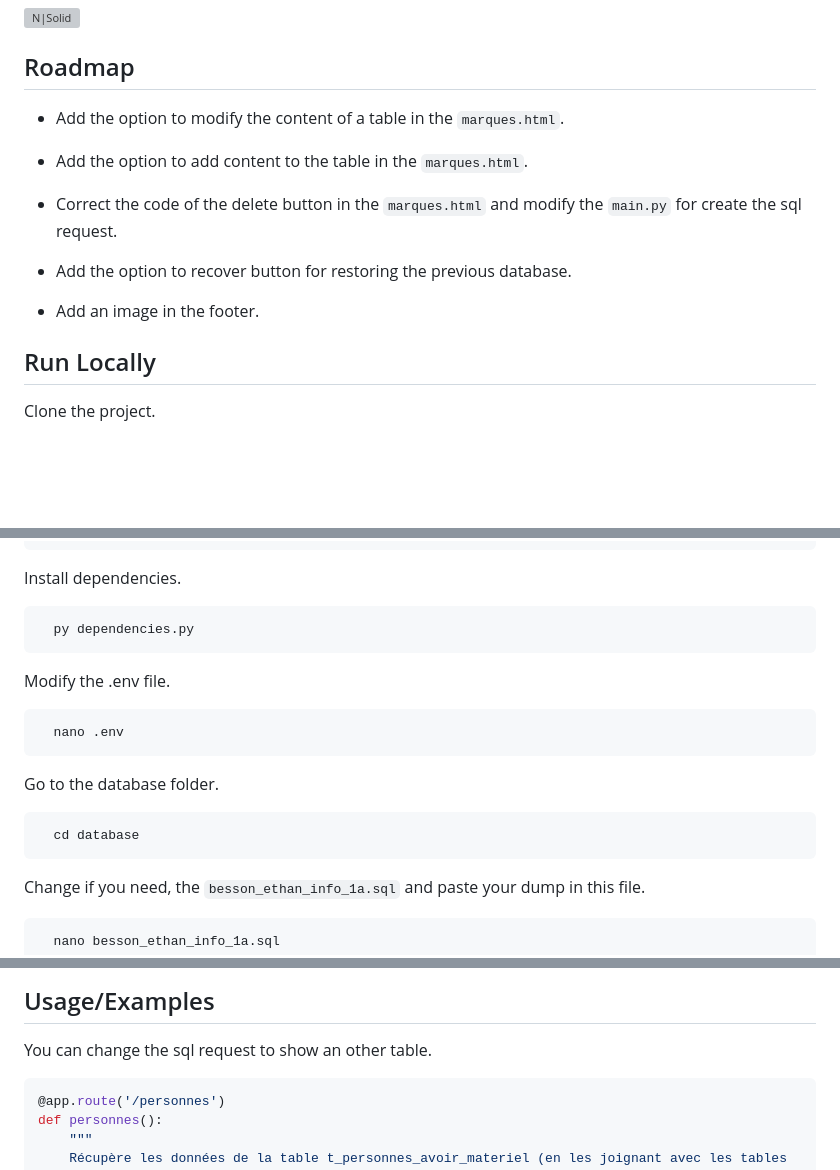
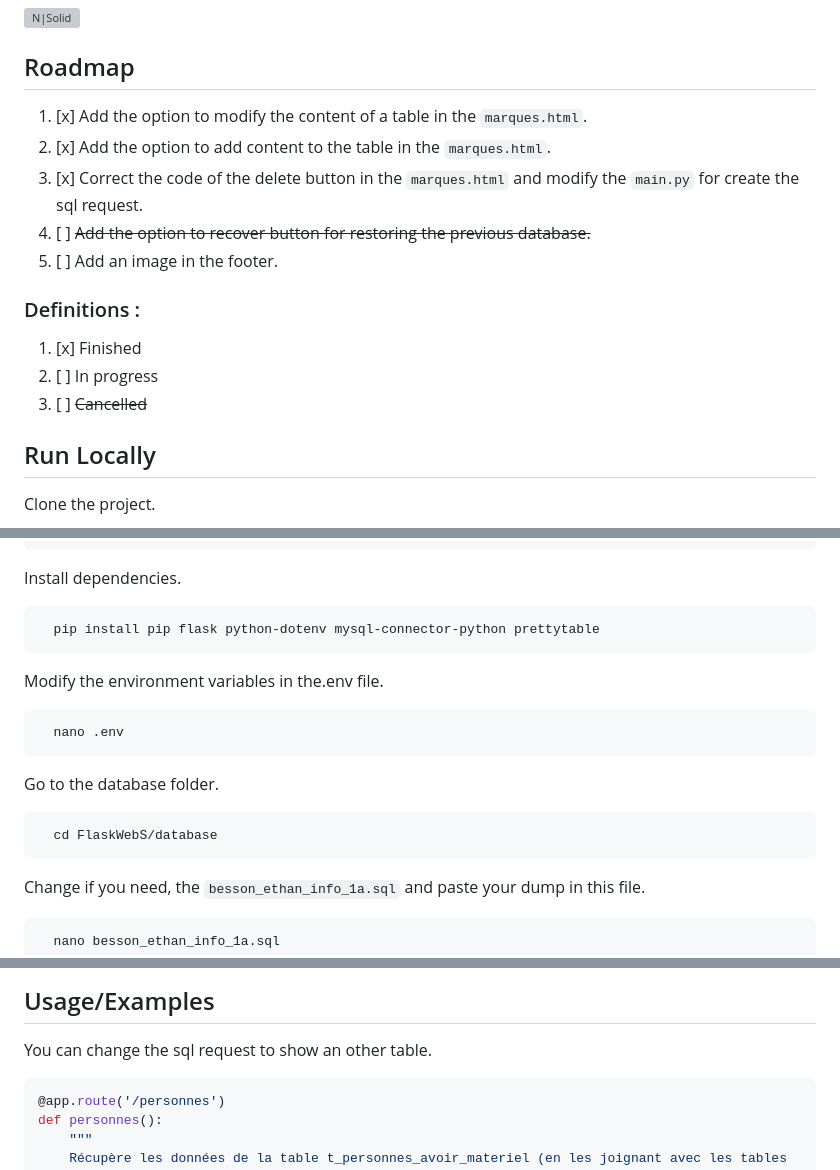
Before and after one commit to InstaZDLL/Besson_Ethan_info1a_164_2023, a Markdown page: README.md, 3 parts joined by grey strips. Rendered like a GitHub page; blank space fills up the shorter version; grey boxes are pictures that could not be loaded.

Commit message:
Modification of the roadmap

````diff
--- a/README.md
+++ b/README.md
@@ -11,15 +11,19 @@ The goal of this project is to show our skills and understanding of web developm
 ## Roadmap
 
 
-- Add the option to modify the content of a table in the `marques.html`.
+1. [x] Add the option to modify the content of a table in the `marques.html`.
+2. [x] Add the option to add content to the table in the `marques.html`.
+3. [x] Correct the code of the delete button in the `marques.html` and modify the `main.py` for create the sql request.
+4. [ ] ~~Add the option to recover button for restoring the previous database.~~
+5. [ ] Add an image in the footer.
 
-- Add the option to add content to the table in the `marques.html`.
 
-- Correct the code of the delete button in the `marques.html` and modify the `main.py` for create the sql request.
+### Definitions :
 
-- Add the option to recover button for restoring the previous database.
 
-- Add an image in the footer.
+1. [x] Finished
+2. [ ] In progress
+3. [ ] ~~Cancelled~~
 
 
 ## Run Locally
@@ -40,10 +44,10 @@ Go to the project directory.
 Install dependencies.
 
 ```bash
-  py dependencies.py
+  pip install pip flask python-dotenv mysql-connector-python prettytable
 ```
 
-Modify the .env file.
+Modify the environment variables in the.env file.
 
 ```bash
   nano .env
@@ -52,7 +56,7 @@ Modify the .env file.
 Go to the database folder.
 
 ```bash
-  cd database
+  cd FlaskWebS/database
 ```
 
 Change if you need, the `besson_ethan_info_1a.sql` and paste your dump in this file.
@@ -94,7 +98,7 @@ To run this project, you will need to modify the following environment variables
 
 You can change the sql request to show an other table.
 
-```py
+```python
 @app.route('/personnes')
 def personnes():
     """
````
